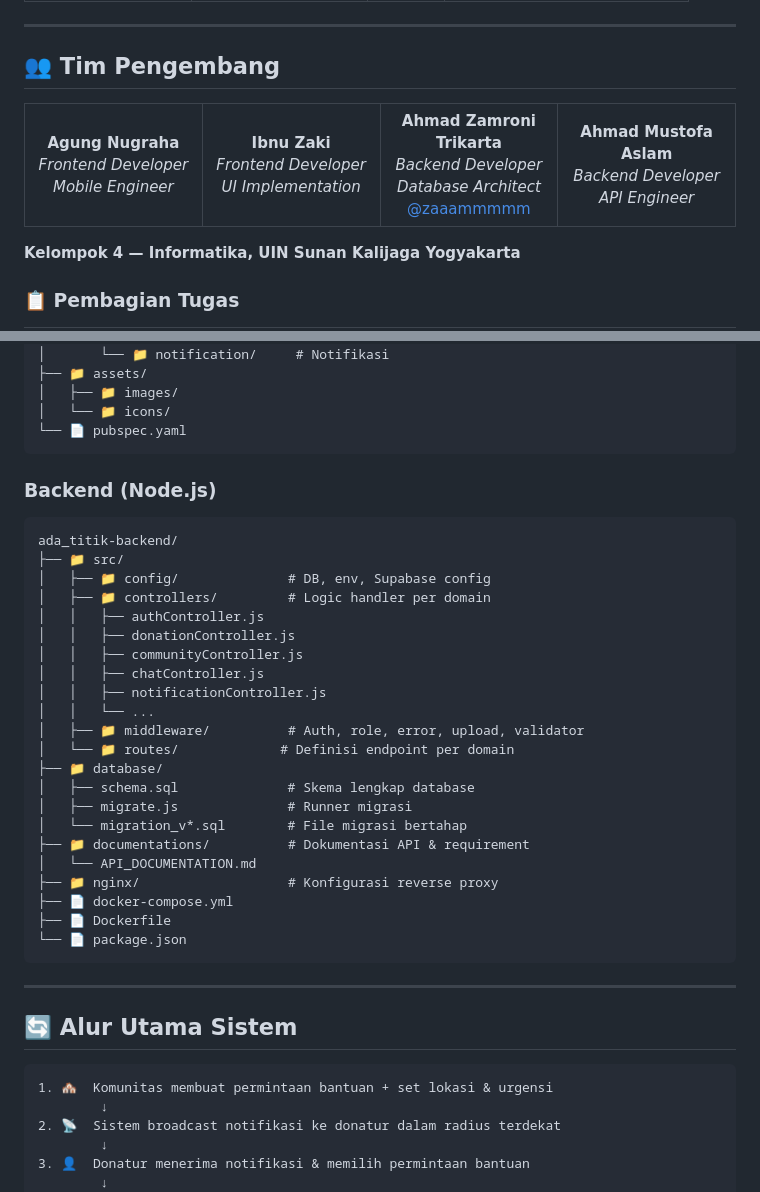
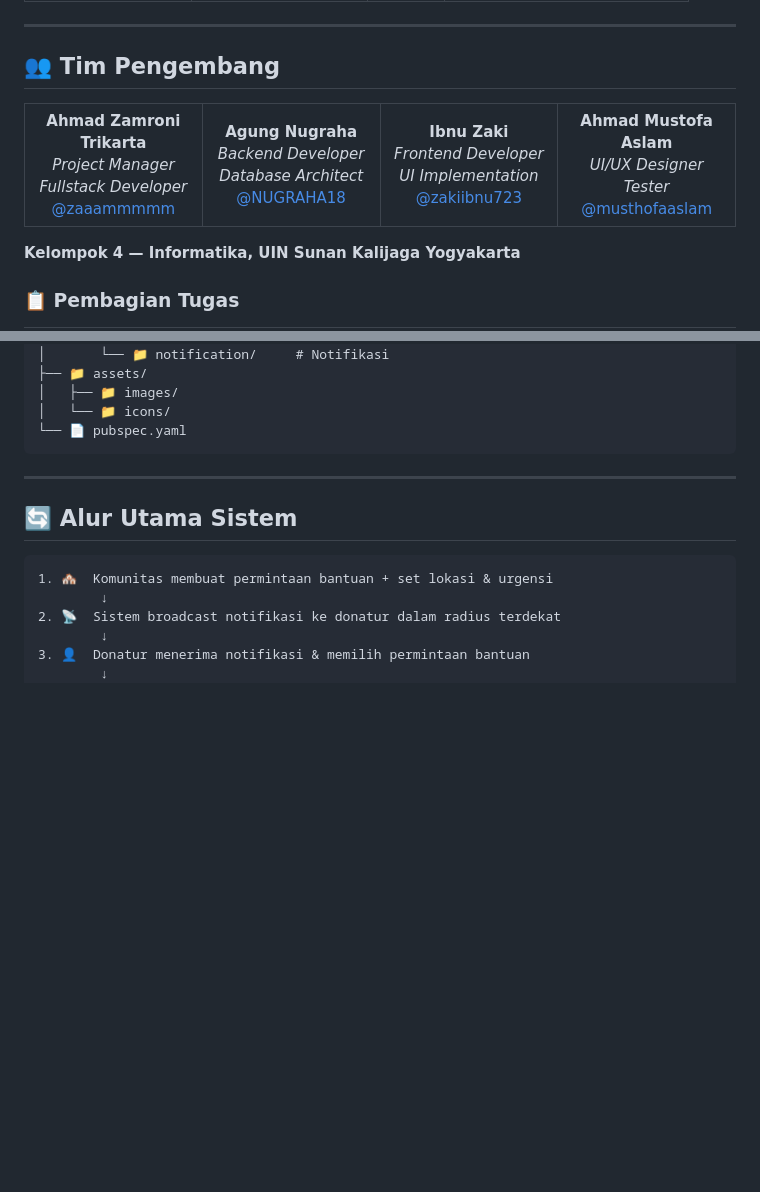
Before and after one commit to zaaammmmm/ada-titik, a Markdown page: README.md, 2 parts joined by grey strips. Drawn GitHub-style; blank space fills up the shorter version.

````diff
--- a/README.md
+++ b/README.md
@@ -178,25 +178,28 @@ Titik bantuan ditampilkan dalam peta dengan warna berdasarkan urgensi:
 <table>
 <tr>
 <td align="center" width="25%">
+<b>Ahmad Zamroni Trikarta</b><br>
+<i>Project Manager</i><br>
+<i>Fullstack Developer</i>
+<a href="https://github.com/zaaammmmm">@zaaammmmm</a>
+</td>
+<td align="center" width="25%">
 <b>Agung Nugraha</b><br>
-<i>Frontend Developer</i><br>
-<i>Mobile Engineer</i>
+<i>Backend Developer</i><br>
+<i>Database Architect</i><br>
+<a href="https://github.com/NUGRAHA18">@NUGRAHA18</a>
 </td>
 <td align="center" width="25%">
 <b>Ibnu Zaki</b><br>
 <i>Frontend Developer</i><br>
 <i>UI Implementation</i>
-</td>
-<td align="center" width="25%">
-<b>Ahmad Zamroni Trikarta</b><br>
-<i>Backend Developer</i><br>
-<i>Database Architect</i><br>
-<a href="https://github.com/zaaammmmm">@zaaammmmm</a>
+<a href="https://github.com/zakiibnu723">@zakiibnu723</a>
 </td>
 <td align="center" width="25%">
 <b>Ahmad Mustofa Aslam</b><br>
-<i>Backend Developer</i><br>
-<i>API Engineer</i>
+<i>UI/UX Designer</i><br>
+<i>Tester</i>
+<a href="https://github.com/musthofaaslam">@musthofaaslam</a>
 </td>
 </tr>
 </table>
@@ -374,33 +291,6 @@ ada_titik/
 │   ├── 📁 images/
 │   └── 📁 icons/
 └── 📄 pubspec.yaml
-```
-
-### Backend (Node.js)
-
-```
-ada_titik-backend/
-├── 📁 src/
-│   ├── 📁 config/              # DB, env, Supabase config
-│   ├── 📁 controllers/         # Logic handler per domain
-│   │   ├── authController.js
-│   │   ├── donationController.js
-│   │   ├── communityController.js
-│   │   ├── chatController.js
-│   │   ├── notificationController.js
-│   │   └── ...
-│   ├── 📁 middleware/          # Auth, role, error, upload, validator
-│   └── 📁 routes/             # Definisi endpoint per domain
-├── 📁 database/
-│   ├── schema.sql              # Skema lengkap database
-│   ├── migrate.js              # Runner migrasi
-│   └── migration_v*.sql        # File migrasi bertahap
-├── 📁 documentations/          # Dokumentasi API & requirement
-│   └── API_DOCUMENTATION.md
-├── 📁 nginx/                   # Konfigurasi reverse proxy
-├── 📄 docker-compose.yml
-├── 📄 Dockerfile
-└── 📄 package.json
 ```
 
 ---
````
Also changed, not shown: other parts of README.md (+5 -91 lines).
